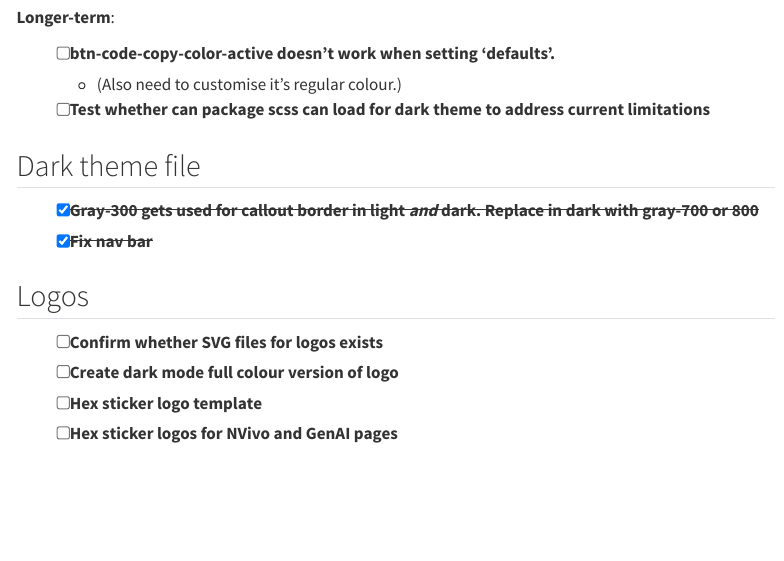
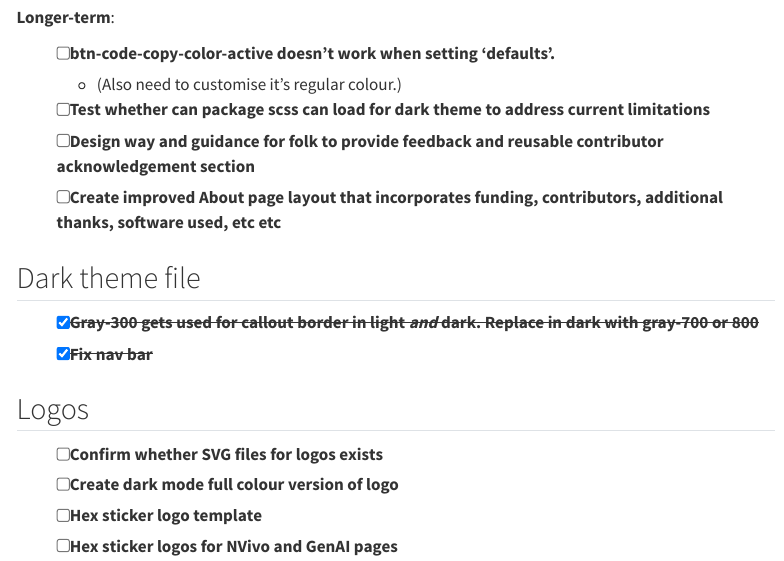
Before and after one commit to SGSSSonline/sgsss-brand-yml, a Quarto document (todo_notes.qmd): the page in a window 1100 px wide, from 1060 px down. Rendered offline with R 4.5, knitr and Pandoc in place of Quarto, with nearby package versions; menus at the side of the page are left out.

Commit message:
Added longer-term tasks

```diff
--- a/todo_notes.qmd
+++ b/todo_notes.qmd
@@ -39,6 +39,8 @@ title: "TODOs"
 - [ ] btn-code-copy-color-active doesn't work when setting 'defaults'.
   - (Also need to customise it's regular colour.)
 - [ ] Test whether can package scss can load for dark theme to address current limitations
+- [ ] Design way and guidance for folk to provide feedback and reusable contributor acknowledgement section
+- [ ] Create improved About page layout that incorporates funding, contributors, additional thanks, software used, etc etc
 
 ## Dark theme file
 
```
